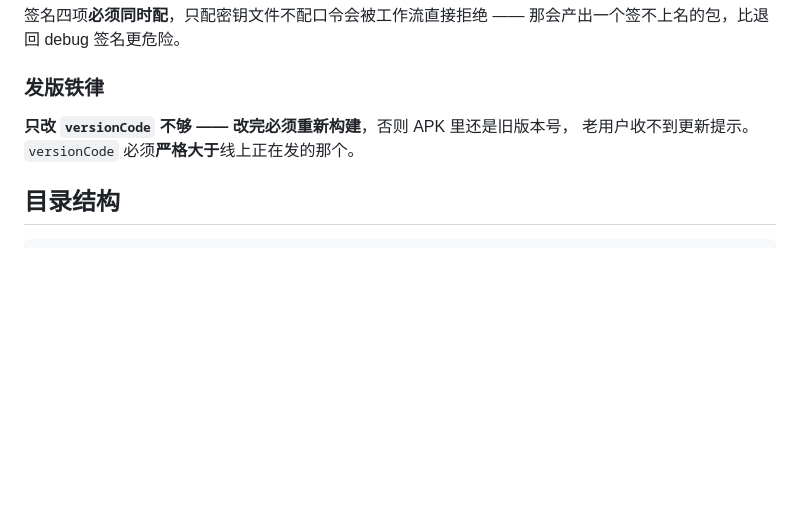
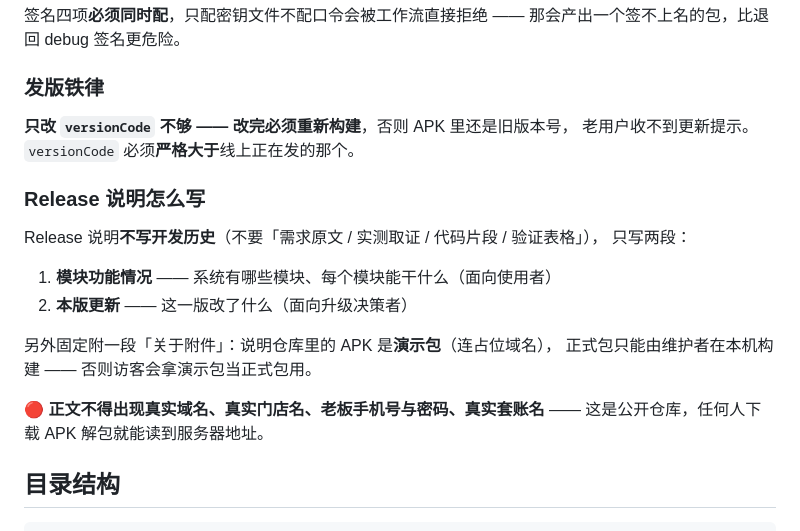
Before and after one commit to vircha/erp-system, a Markdown page: README.md, the part around the change. GitHub-like rendering; blank space fills up the shorter version.

Commit message:
docs: 补充「Release 说明怎么写」规范（只写模块功能情况 + 本版更新，不写开发历史）

````diff
--- a/README.md
+++ b/README.md
@@ -299,6 +299,20 @@ keytool -genkeypair -v -keystore release-key.jks   -alias my-erp -keyalg RSA -ke
 **只改 `versionCode` 不够 —— 改完必须重新构建**，否则 APK 里还是旧版本号，
 老用户收不到更新提示。`versionCode` 必须**严格大于**线上正在发的那个。
 
+### Release 说明怎么写
+
+Release 说明**不写开发历史**（不要「需求原文 / 实测取证 / 代码片段 / 验证表格」），
+只写两段：
+
+1. **模块功能情况** —— 系统有哪些模块、每个模块能干什么（面向使用者）
+2. **本版更新** —— 这一版改了什么（面向升级决策者）
+
+另外固定附一段「关于附件」：说明仓库里的 APK 是**演示包**（连占位域名），
+正式包只能由维护者在本机构建 —— 否则访客会拿演示包当正式包用。
+
+🔴 **正文不得出现真实域名、真实门店名、老板手机号与密码、真实套账名** ——
+这是公开仓库，任何人下载 APK 解包就能读到服务器地址。
+
 ## 目录结构
 
 ```
````
